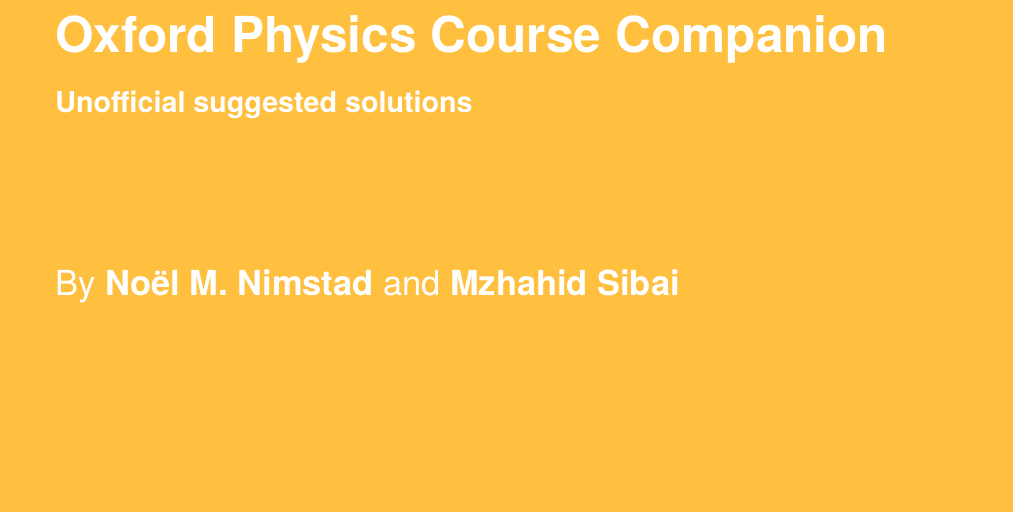
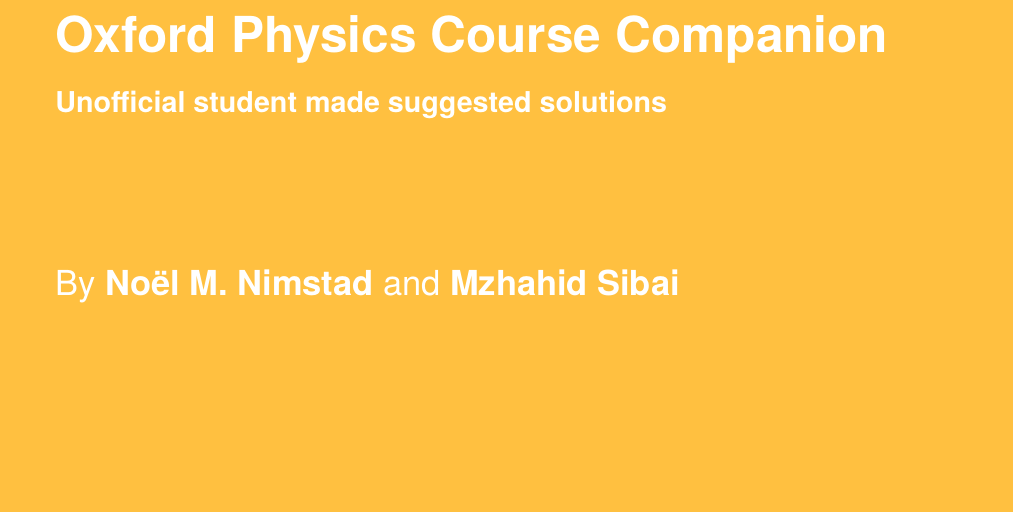
Before and after one commit to NoelNimstad/PhysicsSuggestedSolutions, a LaTeX document (main.tex): part of page 1 of 4, cut so that both start at the same text. Compiled offline with pdfLaTeX.

Commit message:
clarification

```diff
--- a/main.tex
+++ b/main.tex
@@ -41,7 +41,7 @@
     \vspace*{5em}
     \Huge\textbf{Oxford Physics Course Companion}
 
-    \Large\textbf{Unofficial suggested solutions}
+    \Large\textbf{Unofficial student made suggested solutions}
 
     \vspace*{5em}
     \LARGE By \textbf{Noël M. Nimstad} and \textbf{Mzhahid Sibai}
```
Also changed, not shown: main.pdf.
